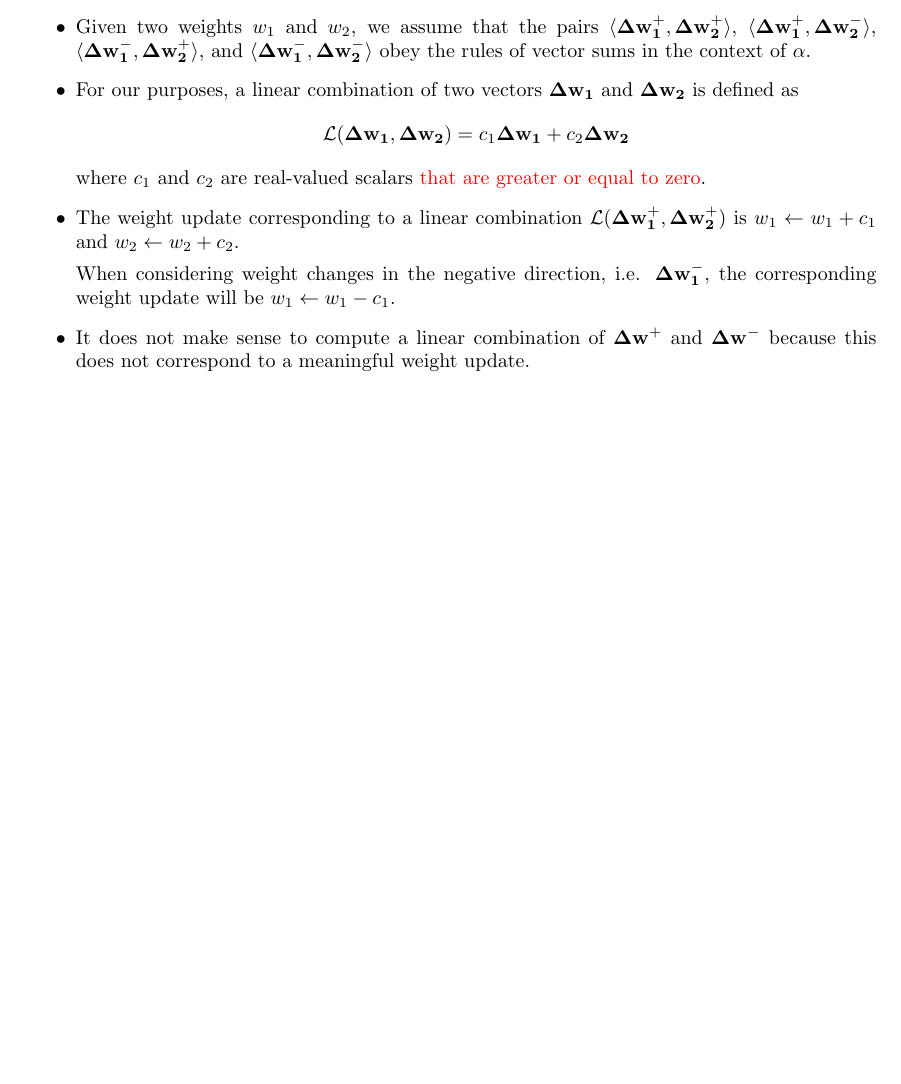
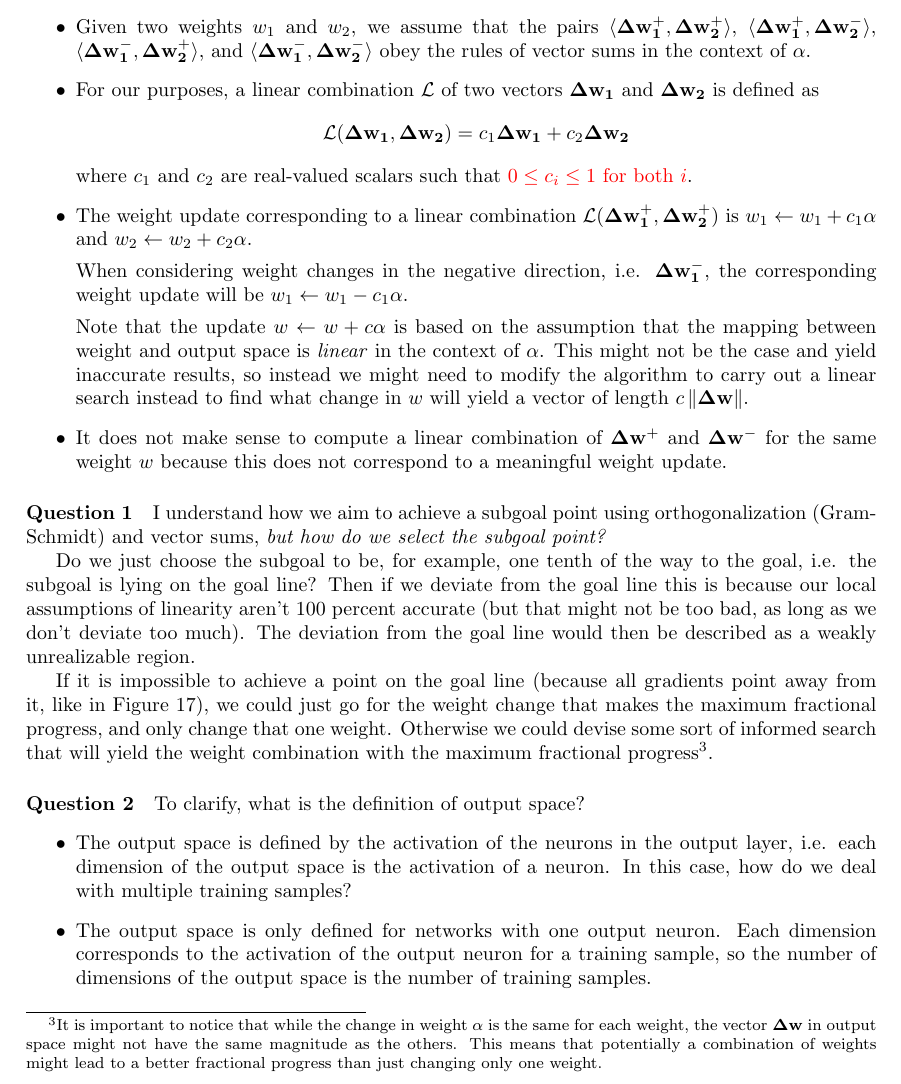
Before and after one commit to georg-wolflein/neural-surfing, a LaTeX document (research/progress/main.tex): part of page 16 of 17, cut so that both start at the same text, the shorter picture padded with empty space. Compiled offline with pdfLaTeX; TikZ figures are drawn from their code, not taken from saved files.

Commit message:
Questions

```diff
--- a/research/progress/main.tex
+++ b/research/progress/main.tex
@@ -1155,17 +1155,38 @@ Using the notation from Section \ref{sec:week11:orthogonal}, we make the followi
     It follows that $\vec{\Delta w^+}$ and $\vec{\Delta w^-}$ are usually not collinear.
     \item Given two weights $w_1$ and $w_2$, we assume that the pairs $\langle \vec{\Delta w_1^+, \Delta w_2^+} \rangle$, $\langle \vec{\Delta w_1^+, \Delta w_2^-} \rangle$, $\langle \vec{\Delta w_1^-, \Delta w_2^+} \rangle$, and $\langle \vec{\Delta w_1^-, \Delta w_2^-} \rangle$ obey the rules of vector sums in the context of $\alpha$.
 
-    \item For our purposes, a linear combination of two vectors $\vec{\Delta w_1}$ and $\vec{\Delta w_2}$ is defined as
+    \item For our purposes, a linear combination $\vec{\mathcal{L}}$ of two vectors $\vec{\Delta w_1}$ and $\vec{\Delta w_2}$ is defined as
         $$\vec{\mathcal{L}}(\vec{\Delta w_1}, \vec{\Delta w_2}) = c_1 \vec{\Delta w_1} + c_2 \vec{\Delta w_2}$$
-        where $c_1$ and $c_2$ are real-valued scalars \textcolor{red}{that are greater or equal to zero}.
-    \item The weight update corresponding to a linear combination $\vec{\mathcal{L}}(\vec{\Delta w_1^+}, \vec{\Delta w_2^+})$ is $w_1 \leftarrow w_1 + c_1$ and $w_2 \leftarrow w_2 + c_2$.
+        where $c_1$ and $c_2$ are real-valued scalars such that \textcolor{red}{$0 \leq c_i \leq 1$ for both $i$}.
+    \item The weight update corresponding to a linear combination $\vec{\mathcal{L}}(\vec{\Delta w_1^+}, \vec{\Delta w_2^+})$ is $w_1 \leftarrow w_1 + c_1 \alpha$ and $w_2 \leftarrow w_2 + c_2 \alpha$.
 
-    When considering weight changes in the negative direction, i.e. $\vec{\Delta w_1^-}$, the corresponding weight update will be $w_1 \leftarrow w_1 - c_1$.
-    \item It does not make sense to compute a linear combination of $\vec{\Delta w^+}$ and $\vec{\Delta w^-}$ because this does not correspond to a meaningful weight update.
+    When considering weight changes in the negative direction, i.e. $\vec{\Delta w_1^-}$, the corresponding weight update will be $w_1 \leftarrow w_1 - c_1 \alpha$.
+
+    Note that the update $w \leftarrow w + c \alpha$ is based on the assumption that the mapping between weight and output space is \textit{linear} in the context of $\alpha$.
+    This might not be the case and yield inaccurate results, so instead we might need to modify the algorithm to carry out a linear search instead to find what change in $w$ will yield a vector of length $c \norm{\vec{\Delta w}}$.
+    \item It does not make sense to compute a linear combination of $\vec{\Delta w^+}$ and $\vec{\Delta w^-}$ for the same weight $w$ because this does not correspond to a meaningful weight update.
 \end{itemize}
 
+\paragraph{Question 1}
+I understand how we aim to achieve a subgoal point using orthogonalization (Gram-Schmidt) and vector sums, \textit{but how do we select the subgoal point?}
 
-\subsection{}
+Do we just choose the subgoal to be, for example, one tenth of the way to the goal, i.e. the subgoal is lying on the goal line?
+Then if we deviate from the goal line this is because our local assumptions of linearity aren't 100 percent accurate (but that might not be too bad, as long as we don't deviate too much).
+The deviation from the goal line would then be described as a weakly unrealizable region.
+
+If it is impossible to achieve a point on the goal line (because all gradients point away from it, like in Figure \ref{fig:week11:orthogonal}), we could just go for the weight change that makes the maximum fractional progress, and only change that one weight.
+Otherwise we could devise some sort of informed search that will yield the weight combination with the maximum fractional progress\footnote{It is important to notice that while the change in weight $\alpha$ is the same for each weight, the vector $\vec{\Delta w}$ in output space might not have the same magnitude as the others. This means that potentially a combination of weights might lead to a better fractional progress than just changing only one weight.}.
+
+\paragraph{Question 2}
+To clarify, what is the definition of output space?
+\begin{itemize}
+    \item The output space is defined by the activation of the neurons in the output layer, i.e. each dimension of the output space is the activation of a neuron. In this case, how do we deal with multiple training samples?
+    \item The output space is only defined for networks with one output neuron. Each dimension corresponds to the activation of the output neuron for a training sample, so the number of dimensions of the output space is the number of training samples.
+\end{itemize}
+
+%\subsection{Orthogonalization}
+%Let us consider a point $\vec{p}$ in the two-dimensional output space of a neural network with two weights $w_1$ and $w_2$.
+
 
 
 \bibliographystyle{apalike}
```
Also changed, not shown: research/progress/main.pdf.
